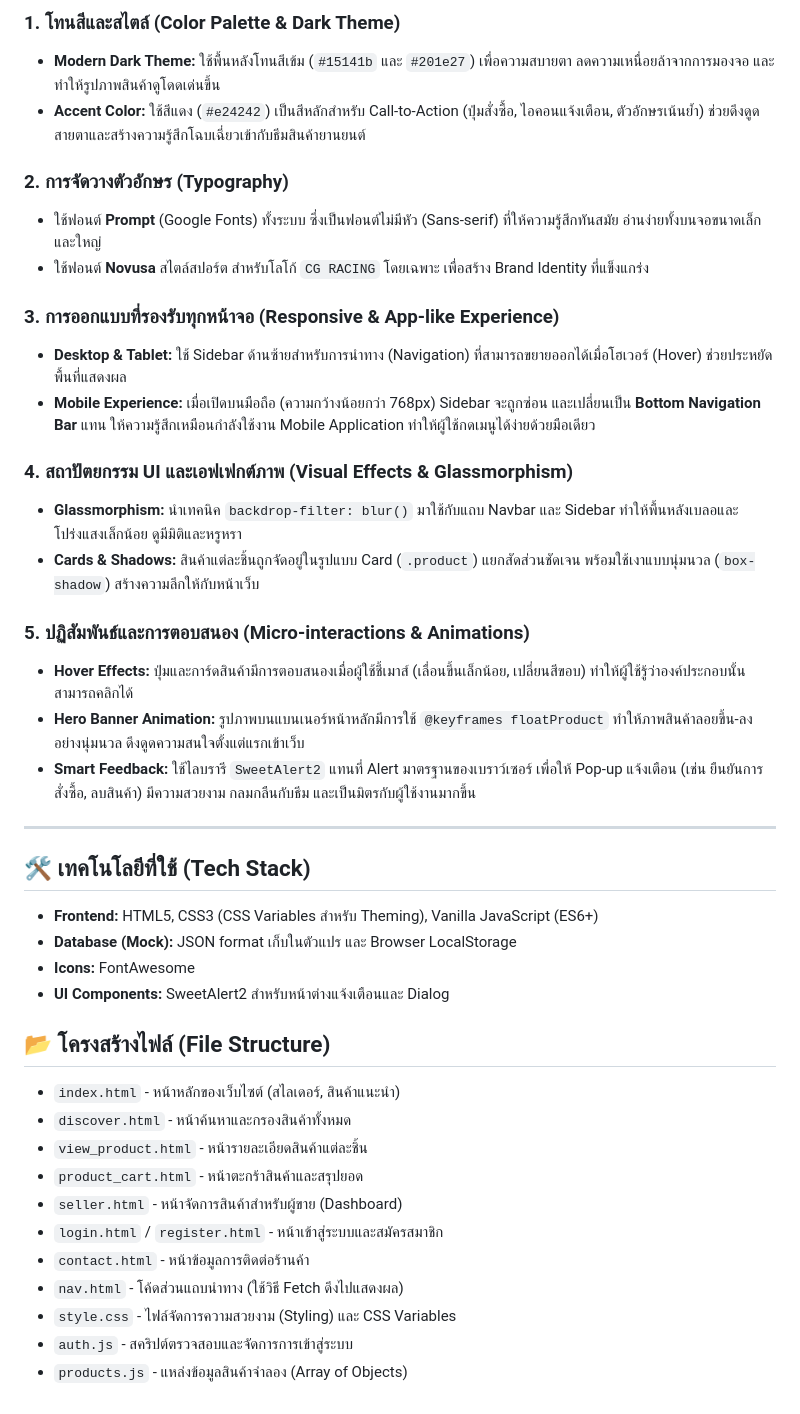
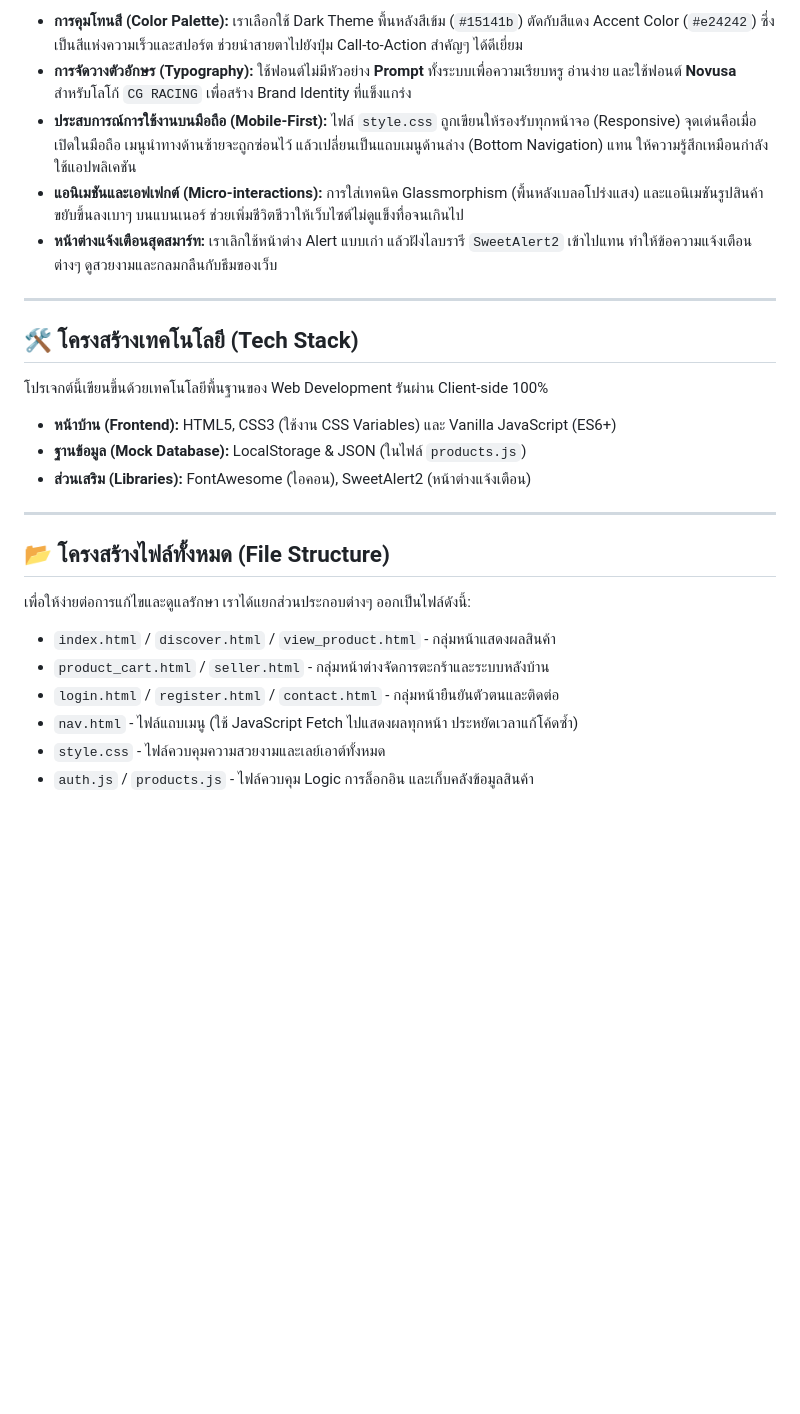
Before and after one commit to jirathxz/CGRACING-MINI_PROJECT_IT_NPRU, a Markdown page: README.md, the part around one of its changes. GitHub-like rendering; blank space fills up the shorter version.

```diff
--- a/README.md
+++ b/README.md
@@ -43,42 +35,26 @@
 
-### 1. โทนสีและสไตล์ (Color Palette & Dark Theme)
-* **Modern Dark Theme:** ใช้พื้นหลังโทนสีเข้ม (`#15141b` และ `#201e27`) เพื่อความสบายตา ลดความเหนื่อยล้าจากการมองจอ และทำให้รูปภาพสินค้าดูโดดเด่นขึ้น
-* **Accent Color:** ใช้สีแดง (`#e24242`) เป็นสีหลักสำหรับ Call-to-Action (ปุ่มสั่งซื้อ, ไอคอนแจ้งเตือน, ตัวอักษรเน้นย้ำ) ช่วยดึงดูดสายตาและสร้างความรู้สึกโฉบเฉี่ยวเข้ากับธีมสินค้ายานยนต์
-
-### 2. การจัดวางตัวอักษร (Typography)
-* ใช้ฟอนต์ **Prompt** (Google Fonts) ทั้งระบบ ซึ่งเป็นฟอนต์ไม่มีหัว (Sans-serif) ที่ให้ความรู้สึกทันสมัย อ่านง่ายทั้งบนจอขนาดเล็กและใหญ่
-* ใช้ฟอนต์ **Novusa** สไตล์สปอร์ต สำหรับโลโก้ `CG RACING` โดยเฉพาะ เพื่อสร้าง Brand Identity ที่แข็งแกร่ง
-
-### 3. การออกแบบที่รองรับทุกหน้าจอ (Responsive & App-like Experience)
-* **Desktop & Tablet:** ใช้ Sidebar ด้านซ้ายสำหรับการนำทาง (Navigation) ที่สามารถขยายออกได้เมื่อโฮเวอร์ (Hover) ช่วยประหยัดพื้นที่แสดงผล
-* **Mobile Experience:** เมื่อเปิดบนมือถือ (ความกว้างน้อยกว่า 768px) Sidebar จะถูกซ่อน และเปลี่ยนเป็น **Bottom Navigation Bar** แทน ให้ความรู้สึกเหมือนกำลังใช้งาน Mobile Application ทำให้ผู้ใช้กดเมนูได้ง่ายด้วยมือเดียว
-
-### 4. สถาปัตยกรรม UI และเอฟเฟกต์ภาพ (Visual Effects & Glassmorphism)
-* **Glassmorphism:** นำเทคนิค `backdrop-filter: blur()` มาใช้กับแถบ Navbar และ Sidebar ทำให้พื้นหลังเบลอและโปร่งแสงเล็กน้อย ดูมีมิติและหรูหรา
-* **Cards & Shadows:** สินค้าแต่ละชิ้นถูกจัดอยู่ในรูปแบบ Card (`.product`) แยกสัดส่วนชัดเจน พร้อมใช้เงาแบบนุ่มนวล (`box-shadow`) สร้างความลึกให้กับหน้าเว็บ
-
-### 5. ปฏิสัมพันธ์และการตอบสนอง (Micro-interactions & Animations)
-* **Hover Effects:** ปุ่มและการ์ดสินค้ามีการตอบสนองเมื่อผู้ใช้ชี้เมาส์ (เลื่อนขึ้นเล็กน้อย, เปลี่ยนสีขอบ) ทำให้ผู้ใช้รู้ว่าองค์ประกอบนั้นสามารถคลิกได้
-* **Hero Banner Animation:** รูปภาพบนแบนเนอร์หน้าหลักมีการใช้ `@keyframes floatProduct` ทำให้ภาพสินค้าลอยขึ้น-ลงอย่างนุ่มนวล ดึงดูดความสนใจตั้งแต่แรกเข้าเว็บ
-* **Smart Feedback:** ใช้ไลบรารี `SweetAlert2` แทนที่ Alert มาตรฐานของเบราว์เซอร์ เพื่อให้ Pop-up แจ้งเตือน (เช่น ยืนยันการสั่งซื้อ, ลบสินค้า) มีความสวยงาม กลมกลืนกับธีม และเป็นมิตรกับผู้ใช้งานมากขึ้น
+* **การคุมโทนสี (Color Palette):** เราเลือกใช้ Dark Theme พื้นหลังสีเข้ม (`#15141b`) ตัดกับสีแดง Accent Color (`#e24242`) ซึ่งเป็นสีแห่งความเร็วและสปอร์ต ช่วยนำสายตาไปยังปุ่ม Call-to-Action สำคัญๆ ได้ดีเยี่ยม
+* **การจัดวางตัวอักษร (Typography):** ใช้ฟอนต์ไม่มีหัวอย่าง **Prompt** ทั้งระบบเพื่อความเรียบหรู อ่านง่าย และใช้ฟอนต์ **Novusa** สำหรับโลโก้ `CG RACING` เพื่อสร้าง Brand Identity ที่แข็งแกร่ง
+* **ประสบการณ์การใช้งานบนมือถือ (Mobile-First):** ไฟล์ `style.css` ถูกเขียนให้รองรับทุกหน้าจอ (Responsive) จุดเด่นคือเมื่อเปิดในมือถือ เมนูนำทางด้านซ้ายจะถูกซ่อนไว้ แล้วเปลี่ยนเป็นแถบเมนูด้านล่าง (Bottom Navigation) แทน ให้ความรู้สึกเหมือนกำลังใช้แอปพลิเคชัน
+* **แอนิเมชันและเอฟเฟกต์ (Micro-interactions):** การใส่เทคนิค Glassmorphism (พื้นหลังเบลอโปร่งแสง) และแอนิเมชันรูปสินค้าขยับขึ้นลงเบาๆ บนแบนเนอร์ ช่วยเพิ่มชีวิตชีวาให้เว็บไซต์ไม่ดูแข็งทื่อจนเกินไป
+* **หน้าต่างแจ้งเตือนสุดสมาร์ท:** เราเลิกใช้หน้าต่าง Alert แบบเก่า แล้วฝังไลบรารี `SweetAlert2` เข้าไปแทน ทำให้ข้อความแจ้งเตือนต่างๆ ดูสวยงามและกลมกลืนกับธีมของเว็บ
 
 ---
 
-## 🛠️ เทคโนโลยีที่ใช้ (Tech Stack)
-* **Frontend:** HTML5, CSS3 (CSS Variables สำหรับ Theming), Vanilla JavaScript (ES6+)
-* **Database (Mock):** JSON format เก็บในตัวแปร และ Browser LocalStorage
-* **Icons:** FontAwesome
-* **UI Components:** SweetAlert2 สำหรับหน้าต่างแจ้งเตือนและ Dialog
+## 🛠️ โครงสร้างเทคโนโลยี (Tech Stack)
+โปรเจกต์นี้เขียนขึ้นด้วยเทคโนโลยีพื้นฐานของ Web Development รันผ่าน Client-side 100%
+* **หน้าบ้าน (Frontend):** HTML5, CSS3 (ใช้งาน CSS Variables) และ Vanilla JavaScript (ES6+)
+* **ฐานข้อมูล (Mock Database):** LocalStorage & JSON (ในไฟล์ `products.js`)
+* **ส่วนเสริม (Libraries):** FontAwesome (ไอคอน), SweetAlert2 (หน้าต่างแจ้งเตือน)
 
-## 📂 โครงสร้างไฟล์ (File Structure)
-* `index.html` - หน้าหลักของเว็บไซต์ (สไลเดอร์, สินค้าแนะนำ)
-* `discover.html` - หน้าค้นหาและกรองสินค้าทั้งหมด
-* `view_product.html` - หน้ารายละเอียดสินค้าแต่ละชิ้น
-* `product_cart.html` - หน้าตะกร้าสินค้าและสรุปยอด
-* `seller.html` - หน้าจัดการสินค้าสำหรับผู้ขาย (Dashboard)
-* `login.html` / `register.html` - หน้าเข้าสู่ระบบและสมัครสมาชิก
-* `contact.html` - หน้าข้อมูลการติดต่อร้านค้า
-* `nav.html` - โค้ดส่วนแถบนำทาง (ใช้วิธี Fetch ดึงไปแสดงผล)
-* `style.css` - ไฟล์จัดการความสวยงาม (Styling) และ CSS Variables
-* `auth.js` - สคริปต์ตรวจสอบและจัดการการเข้าสู่ระบบ
-* `products.js` - แหล่งข้อมูลสินค้าจำลอง (Array of Objects)
+---
+
+## 📂 โครงสร้างไฟล์ทั้งหมด (File Structure)
+เพื่อให้ง่ายต่อการแก้ไขและดูแลรักษา เราได้แยกส่วนประกอบต่างๆ ออกเป็นไฟล์ดังนี้:
+
+* `index.html` / `discover.html` / `view_product.html` - กลุ่มหน้าแสดงผลสินค้า
+* `product_cart.html` / `seller.html` - กลุ่มหน้าต่างจัดการตะกร้าและระบบหลังบ้าน
+* `login.html` / `register.html` / `contact.html` - กลุ่มหน้ายืนยันตัวตนและติดต่อ
+* `nav.html` - ไฟล์แถบเมนู (ใช้ JavaScript Fetch ไปแสดงผลทุกหน้า ประหยัดเวลาแก้โค้ดซ้ำ)
+* `style.css` - ไฟล์ควบคุมความสวยงามและเลย์เอาต์ทั้งหมด
+* `auth.js` / `products.js` - ไฟล์ควบคุม Logic การล็อกอิน และเก็บคลังข้อมูลสินค้า
```
Also changed, not shown: other parts of README.md (+22 -30 lines).
